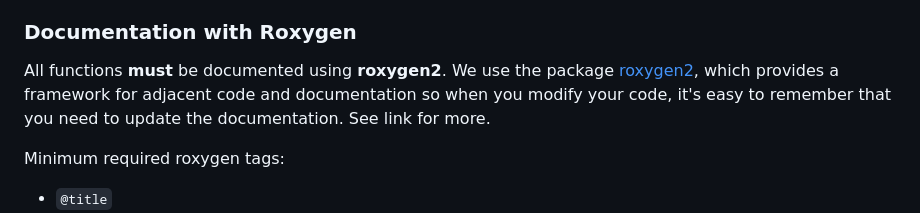
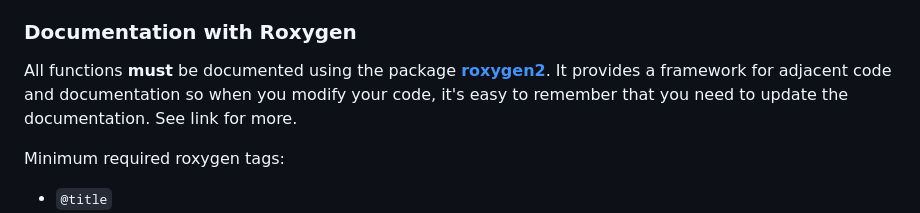
Before and after one commit to jbrowell/bulktrends, a Markdown page: README.md, the part around one of its changes. Drawn GitHub-style.

```diff
--- a/README.md
+++ b/README.md
@@ -63,8 +63,8 @@ All work should be done on a separate new branch.
 
 ### Documentation with Roxygen
 
-All functions **must** be documented using **roxygen2**.
-We use the package [roxygen2](https://cran.r-project.org/web/packages/roxygen2/vignettes/roxygen2.html), which provides a framework for adjacent code and documentation so when you modify your code, it's easy to remember that you need to update the documentation. See link for more.
+All functions **must** be documented using the package **[roxygen2](https://cran.r-project.org/web/packages/roxygen2/vignettes/roxygen2.html)**.
+It provides a framework for adjacent code and documentation so when you modify your code, it's easy to remember that you need to update the documentation. See link for more.
 
 Minimum required roxygen tags:
 - `@title`
```
Also changed, not shown: other parts of README.md (+2 -2 lines).
